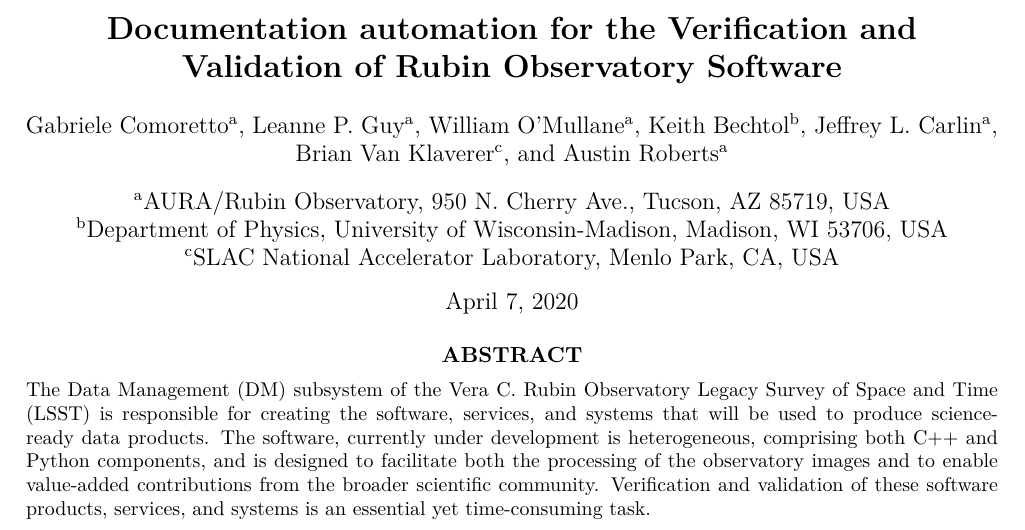
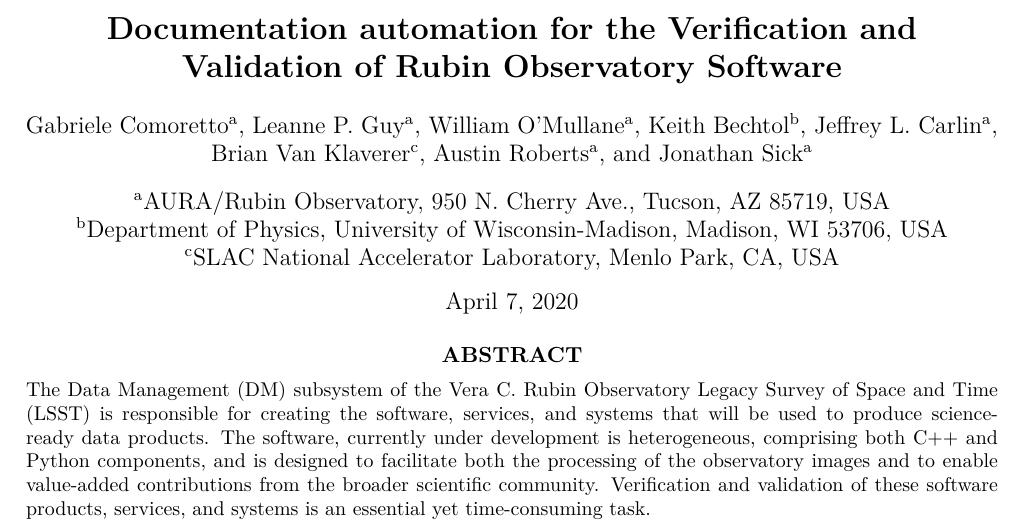
Before and after one commit to lsst-dm/dmtn-140, a LaTeX paper (DMTN-140.tex, which reads authors.tex): part of page 1 of 9, cut so that both start at the same text. Compiled offline with XeLaTeX; a LaTeX package or settings file that is missing is left out.

Commit message:
Add Jonathan Sick as co-author

```diff
--- a/authors.tex
+++ b/authors.tex
@@ -6,6 +6,7 @@
 \author[a]{Jeffrey~L.~Carlin}
 \author[c]{Brian~Van~Klaverer}
 \author[a]{Austin~Roberts}
+\author[a]{Jonathan~Sick}
 
 \affil[a]{AURA/Rubin Observatory, 950 N.\ Cherry Ave., Tucson, AZ  85719, USA}
 \affil[b]{Department of Physics, University of Wisconsin-Madison, Madison, WI 53706, USA}
```
Also changed, not shown: authors.yaml (+1 -0 lines).
